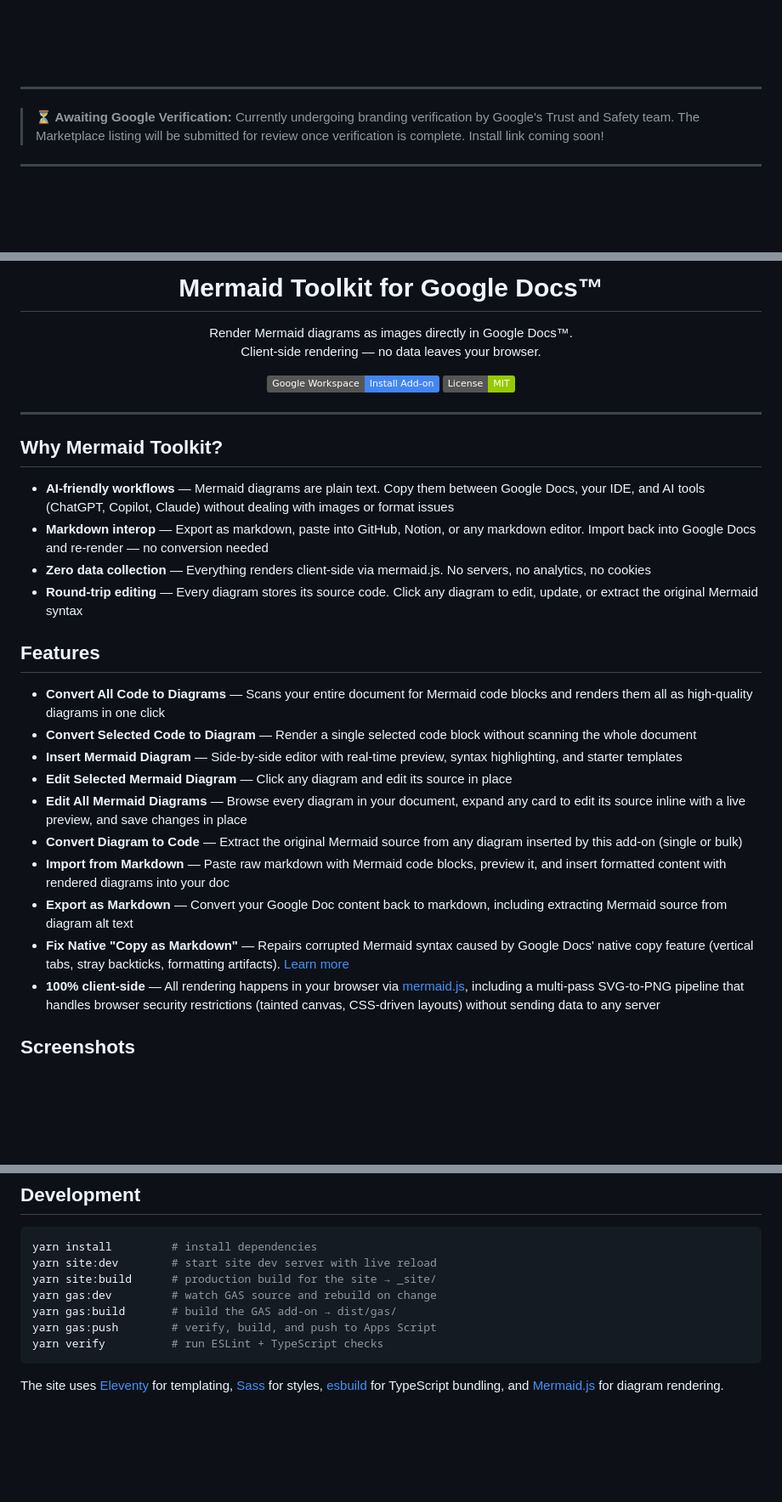
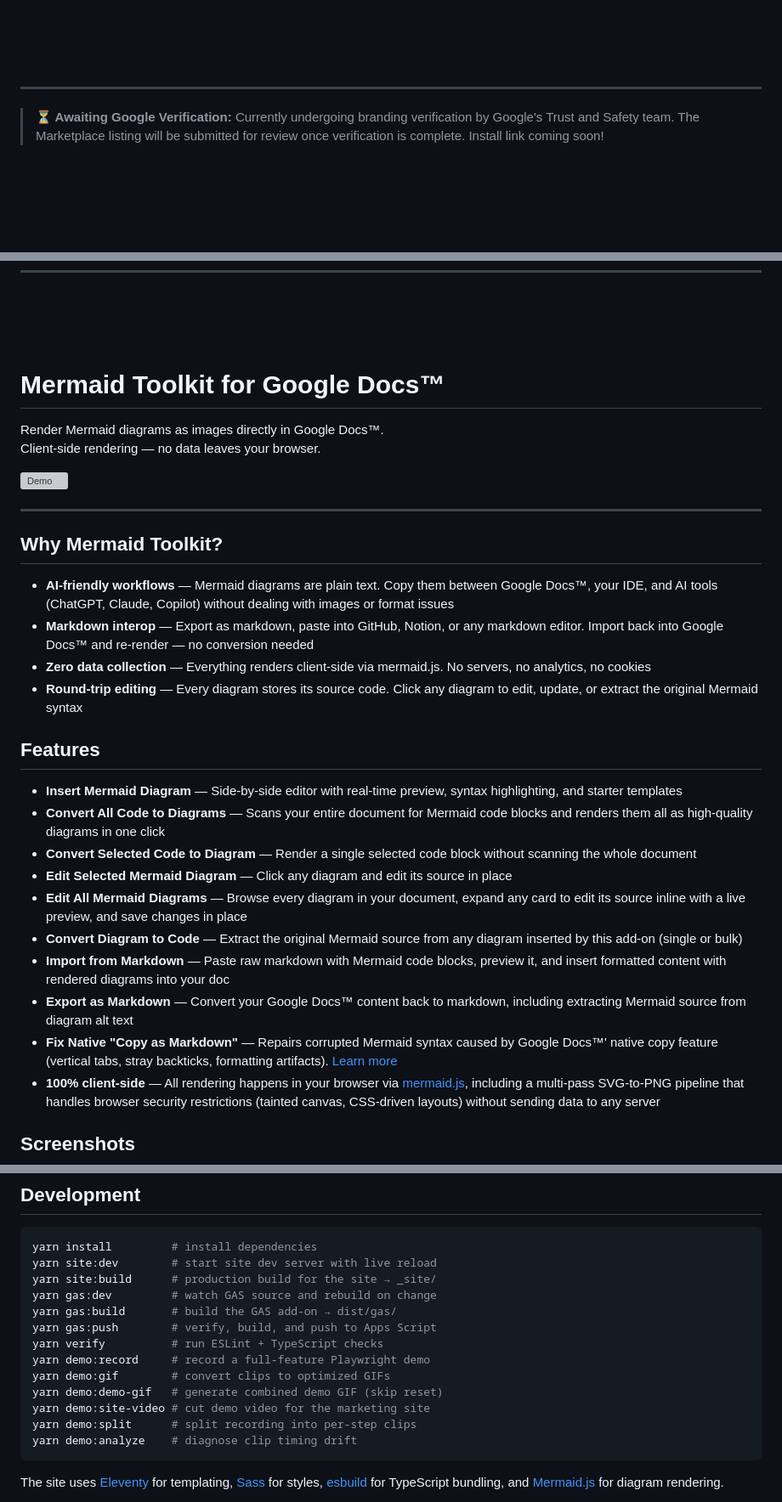
Before and after one commit to numanaral/mermaid-toolkit-for-google-docs, a Markdown page: README.md, 3 parts joined by grey strips. Shown at 85% size. Drawn GitHub-style; badges without logos; blank space fills up the shorter version; grey boxes are pictures that could not be loaded.

````diff
--- a/README.md
+++ b/README.md
@@ -1,6 +1,6 @@
-&nbsp;
-&nbsp;
-&nbsp;
+
+
+
 
 ---
 
@@ -8,7 +8,4 @@
 
 ---
 
-&nbsp;
-&nbsp;
-&nbsp;
 
@@ -18,37 +12,35 @@
 
-<h1 align="center">Mermaid Toolkit for Google Docs™</h1>
 
-<p align="center">
-  Render Mermaid diagrams as images directly in Google Docs™.<br/>
-  Client-side rendering — no data leaves your browser.
-</p>
 
-<p align="center">
-  <!-- TODO: Replace with actual Marketplace URL once published -->
-  <a href="#installation"><img src="https://img.shields.io/badge/Google%20Workspace-Install%20Add--on-4285F4?logo=google&logoColor=white" alt="Install from Google Workspace Marketplace" /></a>
-  <a href="LICENSE"><img src="https://img.shields.io/badge/License-MIT-green.svg" alt="MIT License" /></a>
-</p>
+
+
+# Mermaid Toolkit for Google Docs™
+
+Render Mermaid diagrams as images directly in Google Docs™.
+Client-side rendering — no data leaves your browser.
+
+![Demo](site/assets/demo/demo.gif)
 
 ---
 
 ## Why Mermaid Toolkit?
 
-- **AI-friendly workflows** — Mermaid diagrams are plain text. Copy them between Google Docs, your IDE, and AI tools (ChatGPT, Copilot, Claude) without dealing with images or format issues
-- **Markdown interop** — Export as markdown, paste into GitHub, Notion, or any markdown editor. Import back into Google Docs and re-render — no conversion needed
+- **AI-friendly workflows** — Mermaid diagrams are plain text. Copy them between Google Docs™, your IDE, and AI tools (ChatGPT, Claude, Copilot) without dealing with images or format issues
+- **Markdown interop** — Export as markdown, paste into GitHub, Notion, or any markdown editor. Import back into Google Docs™ and re-render — no conversion needed
 - **Zero data collection** — Everything renders client-side via mermaid.js. No servers, no analytics, no cookies
 - **Round-trip editing** — Every diagram stores its source code. Click any diagram to edit, update, or extract the original Mermaid syntax
 
 ## Features
 
+- **Insert Mermaid Diagram** — Side-by-side editor with real-time preview, syntax highlighting, and starter templates
 - **Convert All Code to Diagrams** — Scans your entire document for Mermaid code blocks and renders them all as high-quality diagrams in one click
 - **Convert Selected Code to Diagram** — Render a single selected code block without scanning the whole document
-- **Insert Mermaid Diagram** — Side-by-side editor with real-time preview, syntax highlighting, and starter templates
 - **Edit Selected Mermaid Diagram** — Click any diagram and edit its source in place
 - **Edit All Mermaid Diagrams** — Browse every diagram in your document, expand any card to edit its source inline with a live preview, and save changes in place
 - **Convert Diagram to Code** — Extract the original Mermaid source from any diagram inserted by this add-on (single or bulk)
 - **Import from Markdown** — Paste raw markdown with Mermaid code blocks, preview it, and insert formatted content with rendered diagrams into your doc
-- **Export as Markdown** — Convert your Google Doc content back to markdown, including extracting Mermaid source from diagram alt text
-- **Fix Native "Copy as Markdown"** — Repairs corrupted Mermaid syntax caused by Google Docs' native copy feature (vertical tabs, stray backticks, formatting artifacts). [Learn more](https://mermaid.numanaral.dev/features?utm_source=github&utm_medium=readme&utm_campaign=mermaid_toolkit#fix-markdown)
+- **Export as Markdown** — Convert your Google Docs™ content back to markdown, including extracting Mermaid source from diagram alt text
+- **Fix Native "Copy as Markdown"** — Repairs corrupted Mermaid syntax caused by Google Docs™' native copy feature (vertical tabs, stray backticks, formatting artifacts). [Learn more](https://mermaid.numanaral.dev/features?utm_source=github&utm_medium=readme&utm_campaign=mermaid_toolkit#fix-markdown)
 - **100% client-side** — All rendering happens in your browser via [mermaid.js](https://mermaid.js.org/), including a multi-pass SVG-to-PNG pipeline that handles browser security restrictions (tainted canvas, CSS-driven layouts) without sending data to any server
 
 ## Screenshots
@@ -174,6 +182,12 @@ yarn gas:dev         # watch GAS source and rebuild on change
 yarn gas:build       # build the GAS add-on → dist/gas/
 yarn gas:push        # verify, build, and push to Apps Script
 yarn verify          # run ESLint + TypeScript checks
+yarn demo:record     # record a full-feature Playwright demo
+yarn demo:gif        # convert clips to optimized GIFs
+yarn demo:demo-gif   # generate combined demo GIF (skip reset)
+yarn demo:site-video # cut demo video for the marketing site
+yarn demo:split      # split recording into per-step clips
+yarn demo:analyze    # diagnose clip timing drift
 ```
 
 The site uses [Eleventy](https://www.11ty.dev/) for templating, [Sass](https://sass-lang.com/) for styles, [esbuild](https://esbuild.github.io/) for TypeScript bundling, and [Mermaid.js](https://mermaid.js.org/) for diagram rendering.
````
Also changed, not shown: other parts of README.md (+52 -41 lines).
